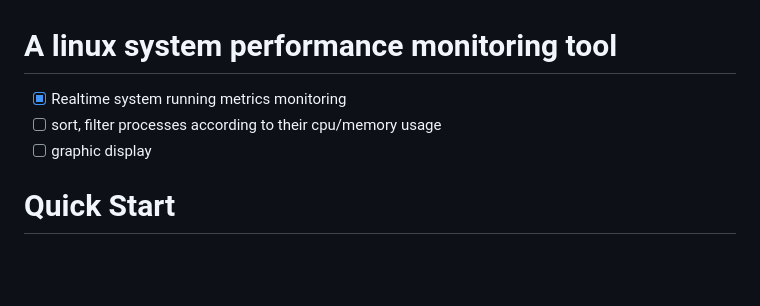
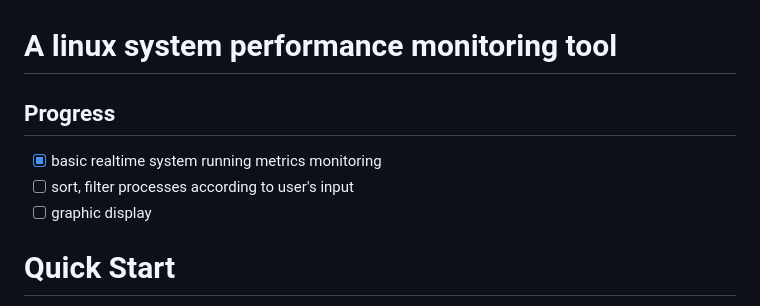
Before and after one commit to niuqitong/fpse-project, a Markdown page: README.md, the part around the change. GitHub-like rendering; blank space fills up the shorter version.

```diff
--- a/README.md
+++ b/README.md
@@ -1,6 +1,7 @@
 # A linux system performance monitoring tool
-- [x] Realtime system running metrics monitoring
-- [ ] sort, filter processes according to their cpu/memory usage
+## Progress
+- [x] basic realtime system running metrics monitoring
+- [ ] sort, filter processes according to user's input
 - [ ] graphic display
 
 # Quick Start
```
